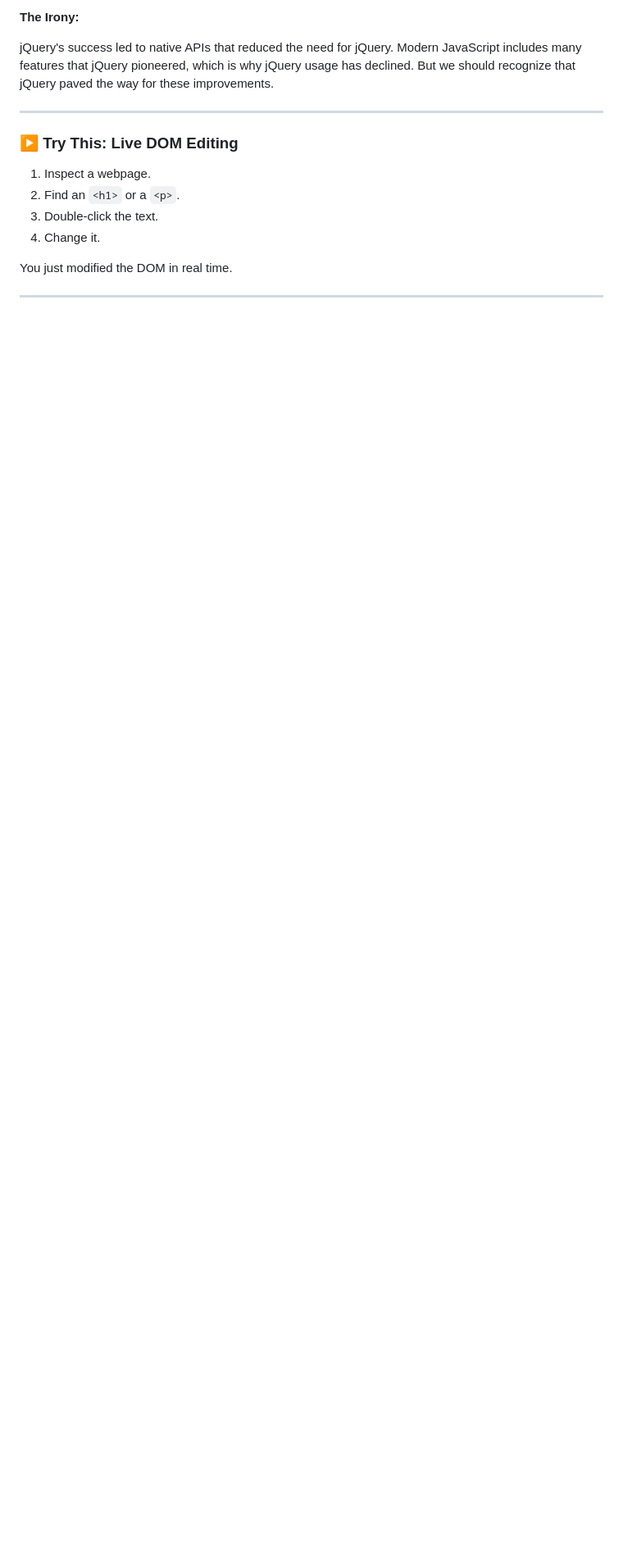
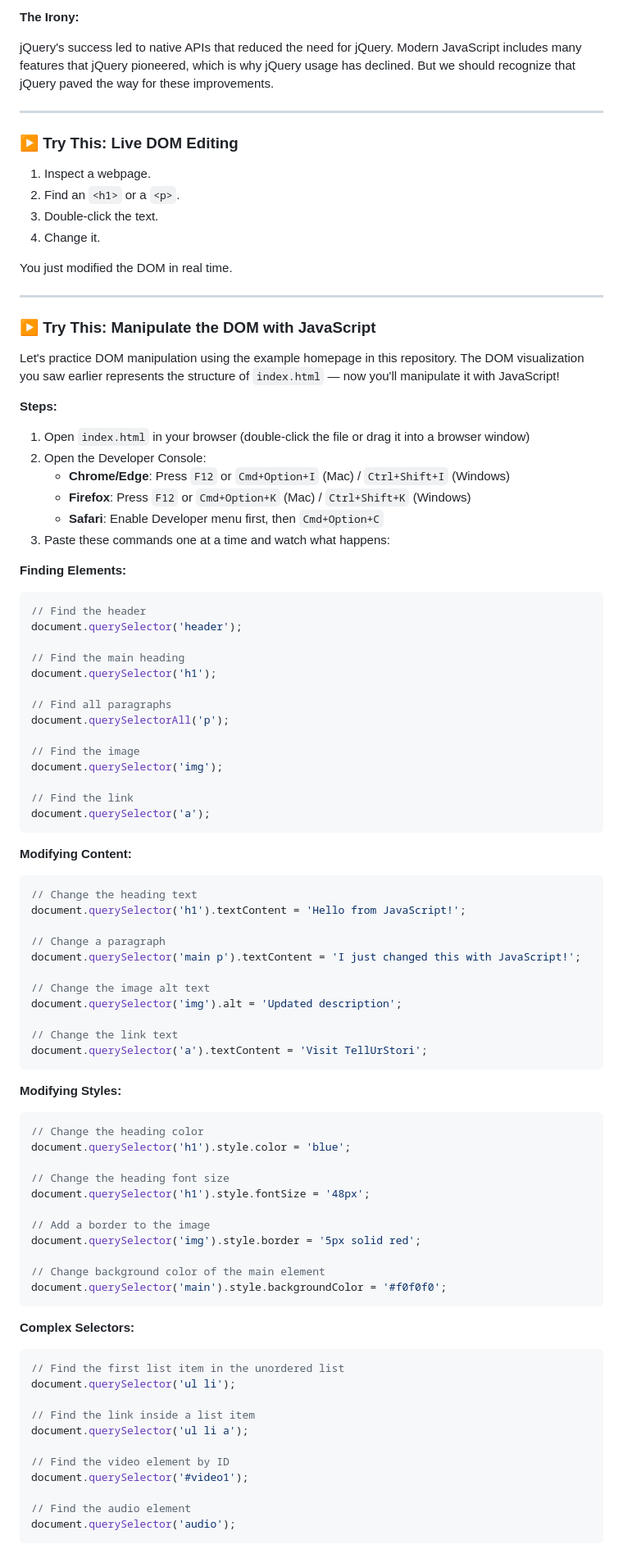
Before and after one commit to cgcardona/tellurstori_internship, a Markdown page: onboarding.md, the part around the change printed below. Shown: that part at 82% size. Rendered like a GitHub page; blank space fills up the shorter version.

Commit message:
Add hands-on DOM manipulation exercise using index.html
- Add practical Try This section for manipulating DOM with JavaScript
- Include step-by-step instructions for opening index.html in browser
- Provide console commands based on actual index.html structure
- Demonstrate finding, modifying, creating, and removing elements
- Show real-time DOM manipulation examples using querySelector

````diff
--- a/onboarding.md
+++ b/onboarding.md
@@ -664,3 +664,83 @@ You just modified the DOM in real time.
 
 ---
 
+### ▶ Try This: Manipulate the DOM with JavaScript
+
+Let's practice DOM manipulation using the example homepage in this repository. The DOM visualization you saw earlier represents the structure of `index.html` — now you'll manipulate it with JavaScript!
+
+**Steps:**
+
+1. Open `index.html` in your browser (double-click the file or drag it into a browser window)
+2. Open the Developer Console:
+   - **Chrome/Edge**: Press `F12` or `Cmd+Option+I` (Mac) / `Ctrl+Shift+I` (Windows)
+   - **Firefox**: Press `F12` or `Cmd+Option+K` (Mac) / `Ctrl+Shift+K` (Windows)
+   - **Safari**: Enable Developer menu first, then `Cmd+Option+C`
+3. Paste these commands one at a time and watch what happens:
+
+**Finding Elements:**
+
+```javascript
+// Find the header
+document.querySelector('header');
+
+// Find the main heading
+document.querySelector('h1');
+
+// Find all paragraphs
+document.querySelectorAll('p');
+
+// Find the image
+document.querySelector('img');
+
+// Find the link
+document.querySelector('a');
+```
+
+**Modifying Content:**
+
+```javascript
+// Change the heading text
+document.querySelector('h1').textContent = 'Hello from JavaScript!';
+
+// Change a paragraph
+document.querySelector('main p').textContent = 'I just changed this with JavaScript!';
+
+// Change the image alt text
+document.querySelector('img').alt = 'Updated description';
+
+// Change the link text
+document.querySelector('a').textContent = 'Visit TellUrStori';
+```
+
+**Modifying Styles:**
+
+```javascript
+// Change the heading color
+document.querySelector('h1').style.color = 'blue';
+
+// Change the heading font size
+document.querySelector('h1').style.fontSize = '48px';
+
+// Add a border to the image
+document.querySelector('img').style.border = '5px solid red';
+
+// Change background color of the main element
+document.querySelector('main').style.backgroundColor = '#f0f0f0';
+```
+
+**Complex Selectors:**
+
+```javascript
+// Find the first list item in the unordered list
+document.querySelector('ul li');
+
+// Find the link inside a list item
+document.querySelector('ul li a');
+
+// Find the video element by ID
+document.querySelector('#video1');
+
+// Find the audio element
+document.querySelector('audio');
+```
+
````
Also changed, not shown: other parts of onboarding.md (+39 -0 lines).
